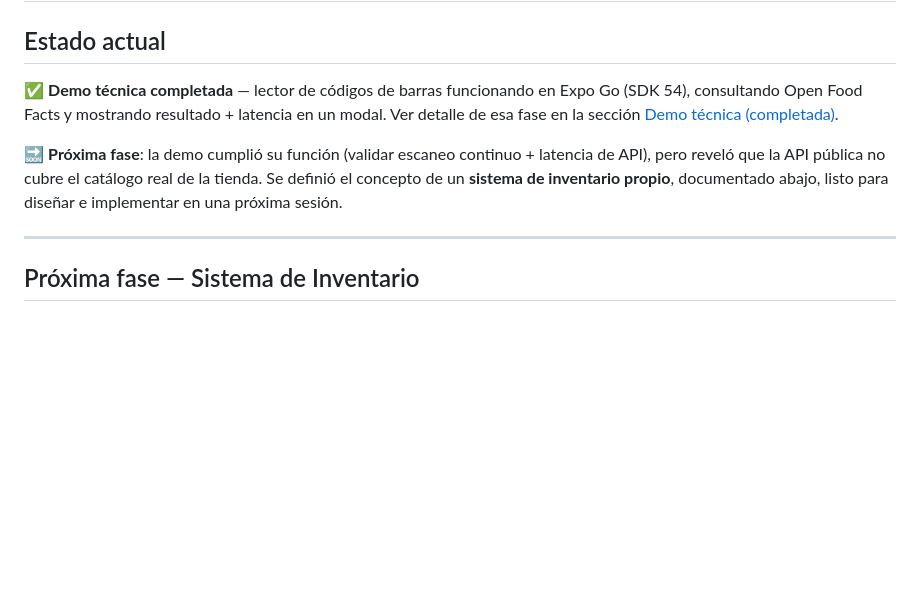
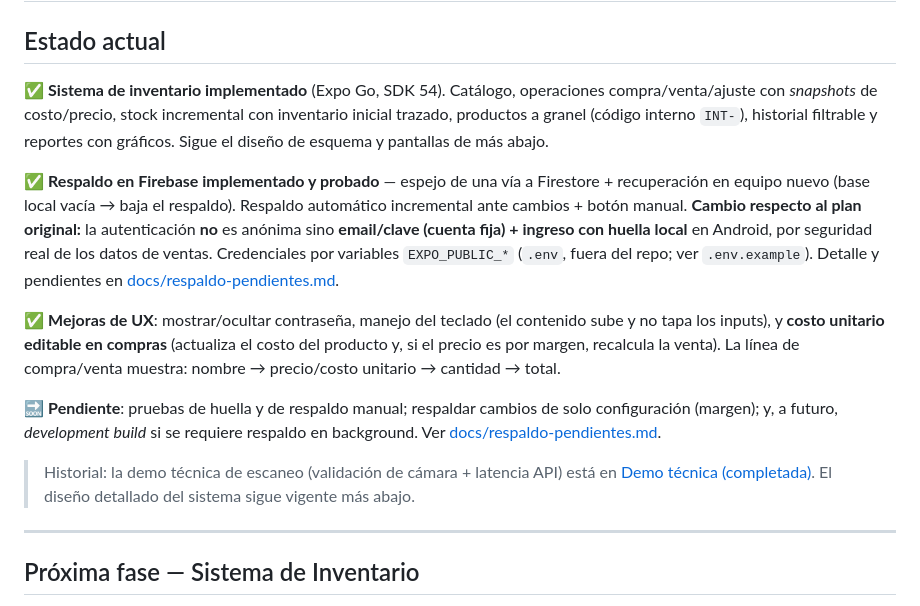
Before and after one commit to wquiceno1/Bar-Scann-Demo, a Markdown page: PLAN.md, the part around the change. GitHub-like rendering; blank space fills up the shorter version.

```diff
--- a/PLAN.md
+++ b/PLAN.md
@@ -2,9 +2,15 @@
 
 ## Estado actual
 
-✅ **Demo técnica completada** — lector de códigos de barras funcionando en Expo Go (SDK 54), consultando Open Food Facts y mostrando resultado + latencia en un modal. Ver detalle de esa fase en la sección [Demo técnica (completada)](#demo-técnica-completada).
+✅ **Sistema de inventario implementado** (Expo Go, SDK 54). Catálogo, operaciones compra/venta/ajuste con *snapshots* de costo/precio, stock incremental con inventario inicial trazado, productos a granel (código interno `INT-`), historial filtrable y reportes con gráficos. Sigue el diseño de esquema y pantallas de más abajo.
 
-🔜 **Próxima fase**: la demo cumplió su función (validar escaneo continuo + latencia de API), pero reveló que la API pública no cubre el catálogo real de la tienda. Se definió el concepto de un **sistema de inventario propio**, documentado abajo, listo para diseñar e implementar en una próxima sesión.
+✅ **Respaldo en Firebase implementado y probado** — espejo de una vía a Firestore + recuperación en equipo nuevo (base local vacía → baja el respaldo). Respaldo automático incremental ante cambios + botón manual. **Cambio respecto al plan original:** la autenticación **no** es anónima sino **email/clave (cuenta fija) + ingreso con huella local** en Android, por seguridad real de los datos de ventas. Credenciales por variables `EXPO_PUBLIC_*` (`.env`, fuera del repo; ver `.env.example`). Detalle y pendientes en [docs/respaldo-pendientes.md](docs/respaldo-pendientes.md).
+
+✅ **Mejoras de UX**: mostrar/ocultar contraseña, manejo del teclado (el contenido sube y no tapa los inputs), y **costo unitario editable en compras** (actualiza el costo del producto y, si el precio es por margen, recalcula la venta). La línea de compra/venta muestra: nombre → precio/costo unitario → cantidad → total.
+
+🔜 **Pendiente**: pruebas de huella y de respaldo manual; respaldar cambios de solo configuración (margen); y, a futuro, *development build* si se requiere respaldo en background. Ver [docs/respaldo-pendientes.md](docs/respaldo-pendientes.md).
+
+> Historial: la demo técnica de escaneo (validación de cámara + latencia API) está en [Demo técnica (completada)](#demo-técnica-completada). El diseño detallado del sistema sigue vigente más abajo.
 
 ---
 
```
Also changed, not shown: docs/respaldo-pendientes.md (added, +63 -0 lines).
